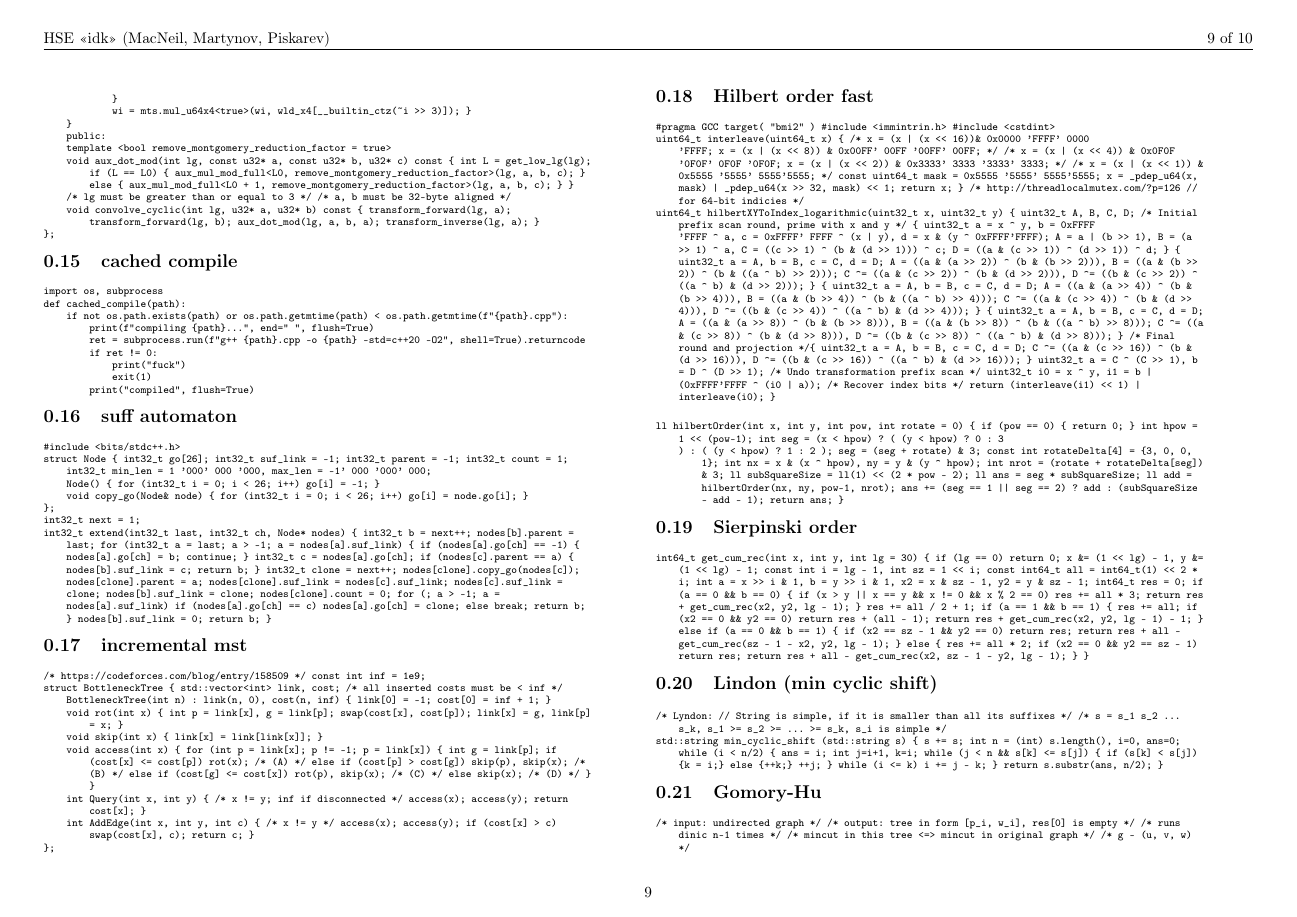
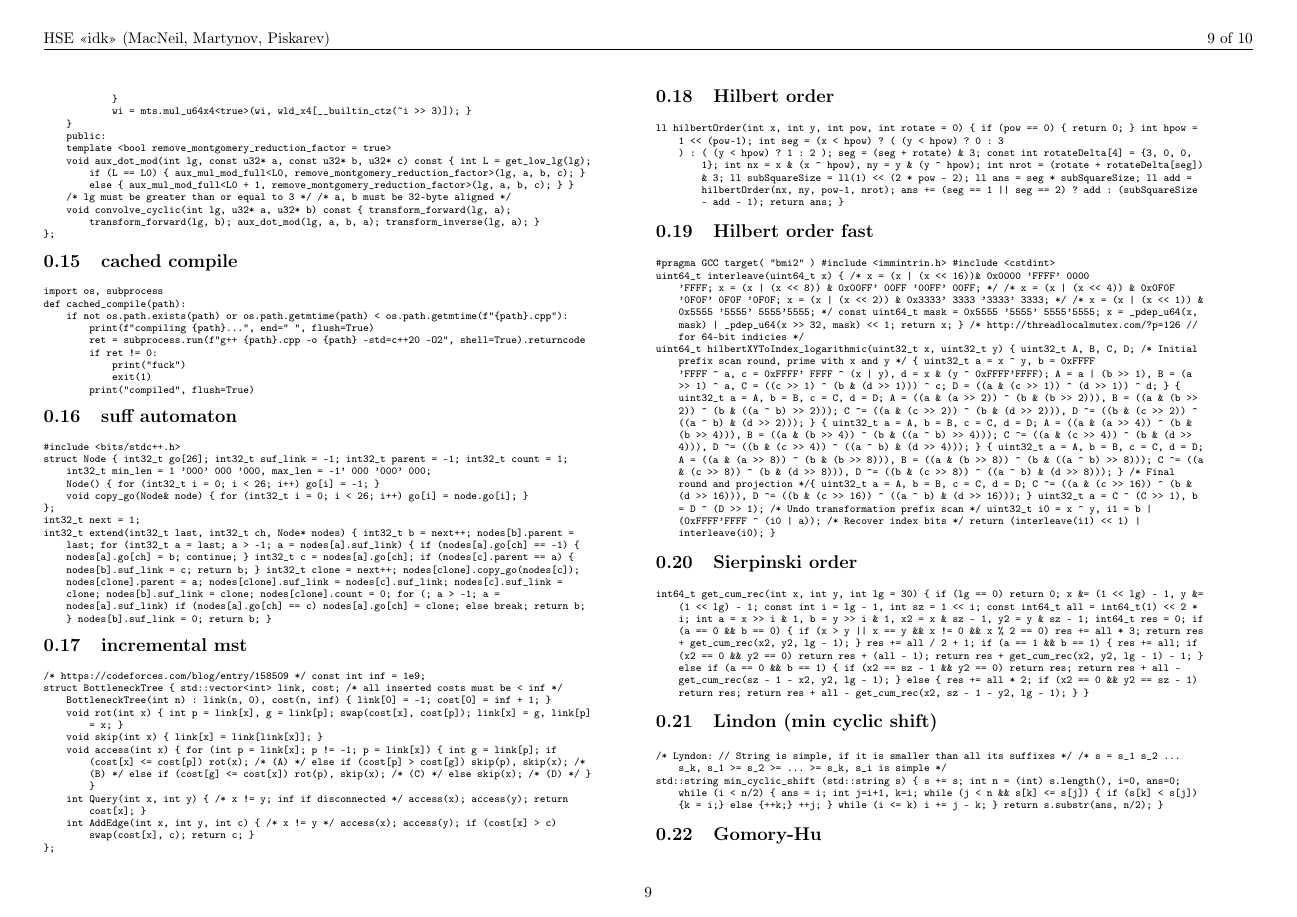
Before and after one commit to piskareviv/trd_idk, a LaTeX document (trd_idk.tex): page 9 of 10. The pictures show the PDF file trd_idk.pdf that the author committed with the source.

Commit message:
more fixes

```diff
--- a/trd_idk.tex
+++ b/trd_idk.tex
@@ -132,9 +132,11 @@
 \subsection{incremental mst}
 \lstinputlisting{src_compressed/incremental_mst.cpp}
 
+\subsection{Hilbert order}
+\lstinputlisting{src_compressed/hilbert_small.cpp}
+
 \subsection{Hilbert order fast}
 \lstinputlisting{src_compressed/hilbert_fast.cpp}
-\lstinputlisting{src_compressed/hilbert_small.cpp}
 
 \subsection{Sierpinski order}
 \lstinputlisting{src_compressed/sierpinski.cpp}
```
Also changed, not shown: trd_idk.pdf.
